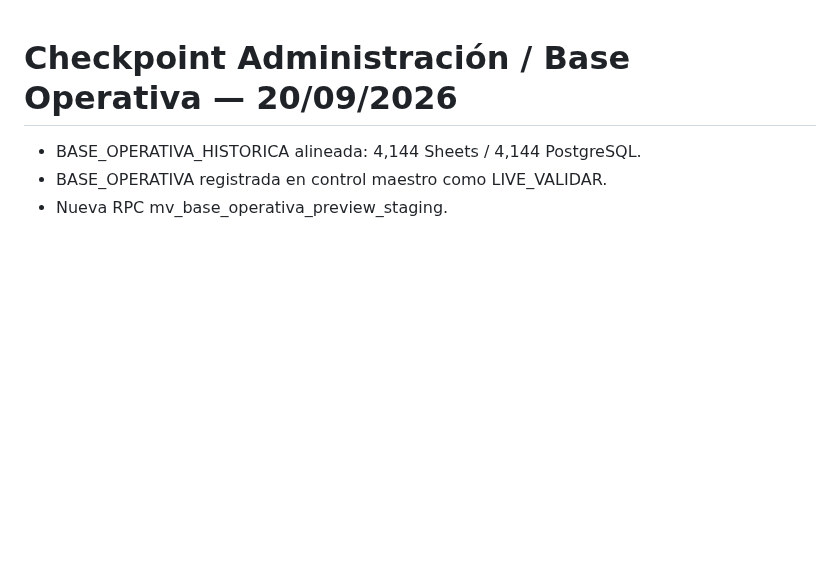
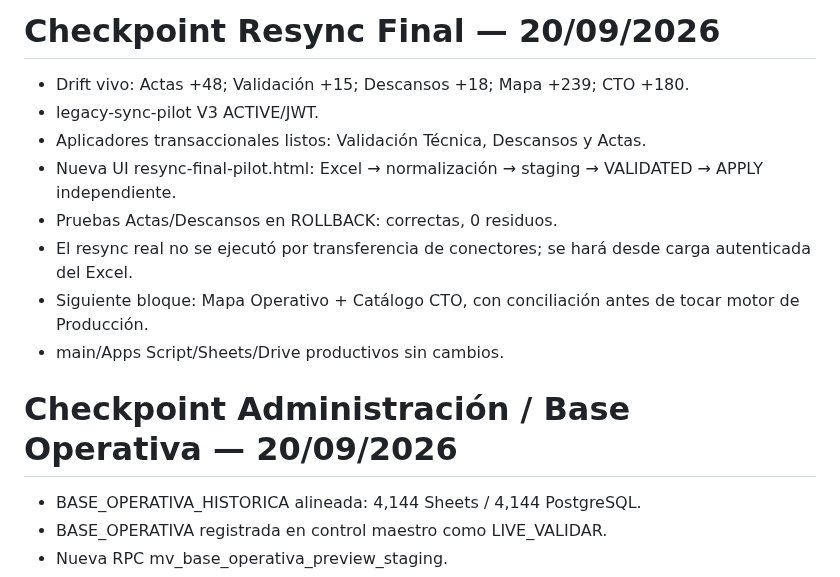
Before and after one commit to florescubasmao-oss/mivisual, a Markdown page: migration/03_migration_status.md, the part around the change. Rendered like a GitHub page; blank space fills up the shorter version.

Commit message:
docs(migration): add final resync checkpoint

```diff
--- a/migration/03_migration_status.md
+++ b/migration/03_migration_status.md
@@ -1,3 +1,14 @@
+# Checkpoint Resync Final — 20/09/2026
+
+- Drift vivo: Actas +48; Validación +15; Descansos +18; Mapa +239; CTO +180.
+- legacy-sync-pilot V3 ACTIVE/JWT.
+- Aplicadores transaccionales listos: Validación Técnica, Descansos y Actas.
+- Nueva UI resync-final-pilot.html: Excel → normalización → staging → VALIDATED → APPLY independiente.
+- Pruebas Actas/Descansos en ROLLBACK: correctas, 0 residuos.
+- El resync real no se ejecutó por transferencia de conectores; se hará desde carga autenticada del Excel.
+- Siguiente bloque: Mapa Operativo + Catálogo CTO, con conciliación antes de tocar motor de Producción.
+- main/Apps Script/Sheets/Drive productivos sin cambios.
+
 # Checkpoint Administración / Base Operativa — 20/09/2026
 
 - BASE_OPERATIVA_HISTORICA alineada: 4,144 Sheets / 4,144 PostgreSQL.
```
